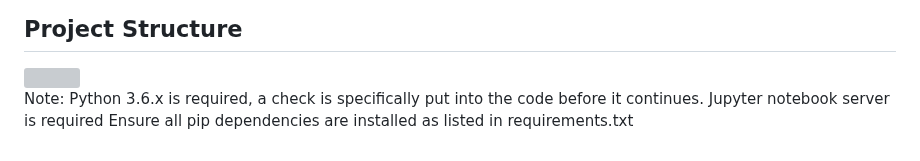
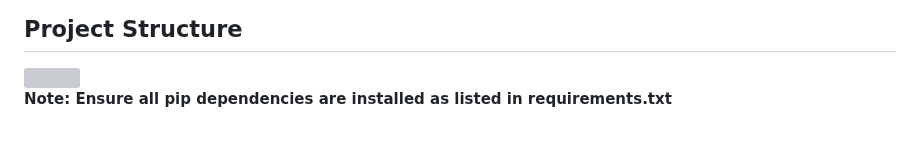
Before and after one commit to Angione-Lab/Predicting-gut-microbial-behavior-in-human-diseases-via-community-metabolic-modeling-and-ML, a Markdown page: README.md, the part around the change. Rendered like a GitHub page; grey boxes are pictures that could not be loaded.

```diff
--- a/README.md
+++ b/README.md
@@ -47,6 +47,4 @@ Main plots and biological interpretation plots are plotted in R in the <strong>R
 <h2>Project Structure</h2>
 <img src="https://github.com/user-attachments/assets/092603ad-1a72-4316-b78a-2694c30bb448" class="inline" width="40%" style="display: block; margin: auto;" />
 
-Note: Python 3.6.x is required, a check is specifically put into the code before it continues.</br>
-Jupyter notebook server is required</br>
-Ensure all pip dependencies are installed as listed in requirements.txt
+<strong>Note: Ensure all pip dependencies are installed as listed in requirements.txt</strong>
```
